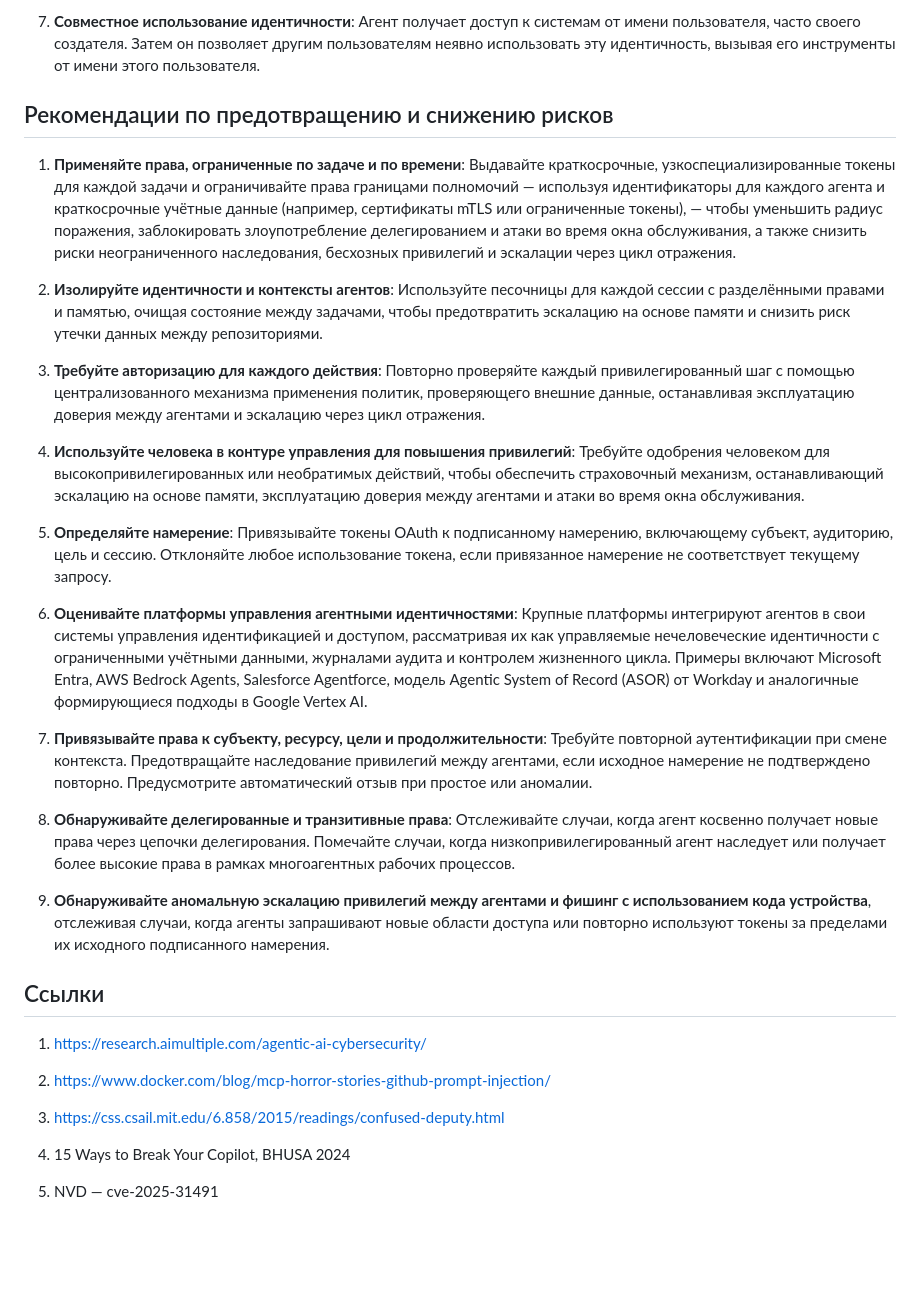
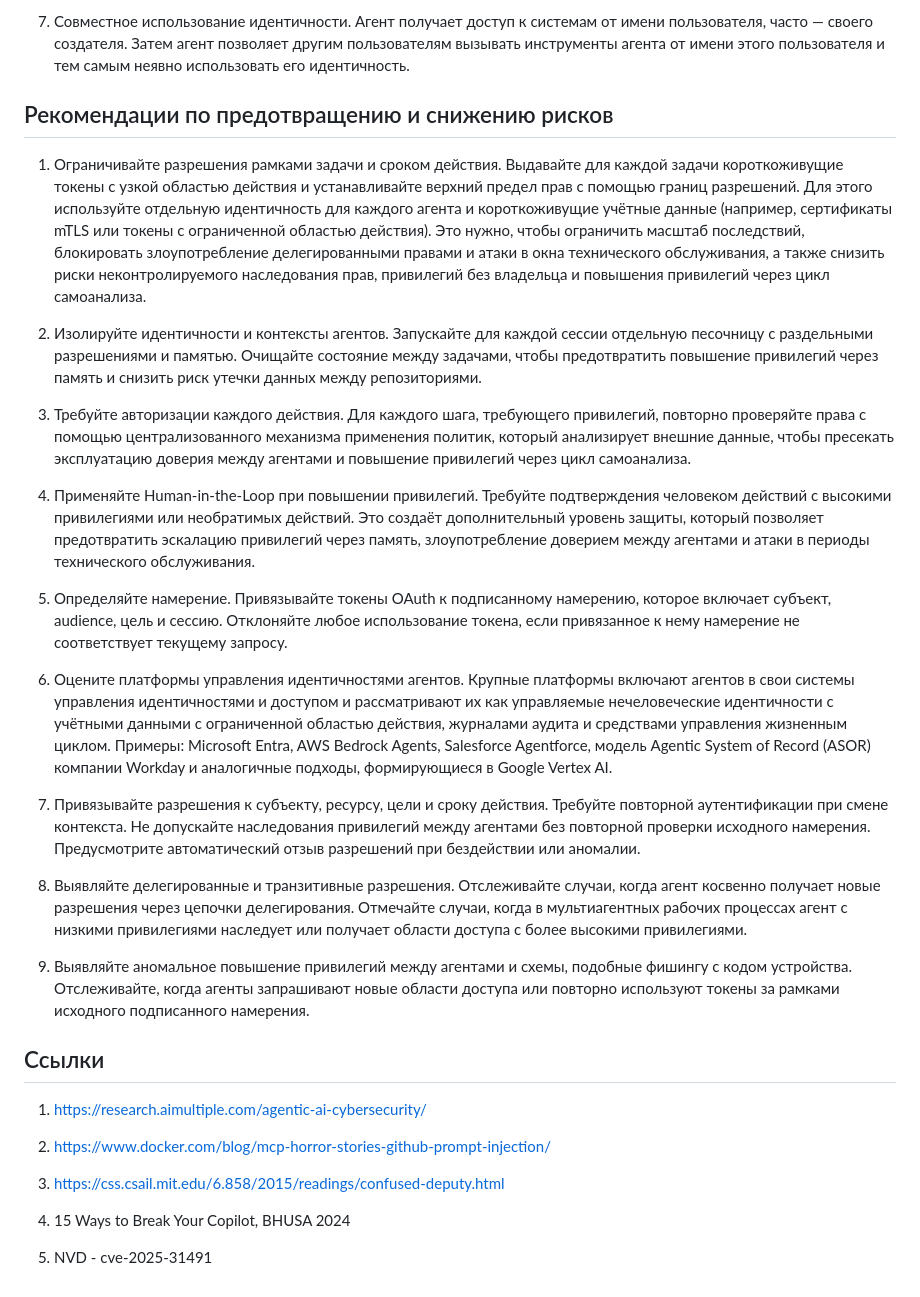
Before and after one commit to GenAI-Security-Project/translations, a Markdown page: owasp-top-10-for-agentic-applications-2026-12-6-1/ru-RU/ASI03_Identity_and_Privilege_Abuse.md, the part around one of its changes. Drawn GitHub-style; blank space fills up the shorter version.

```diff
--- a/owasp-top-10-for-agentic-applications-2026-12-6-1/ru-RU/ASI03_Identity_and_Privilege_Abuse.md
+++ b/owasp-top-10-for-agentic-applications-2026-12-6-1/ru-RU/ASI03_Identity_and_Privilege_Abuse.md
@@ -41,34 +42,34 @@
 
-7. **Совместное использование идентичности**: Агент получает доступ к системам от имени пользователя, часто своего создателя. Затем он позволяет другим пользователям неявно использовать эту идентичность, вызывая его инструменты от имени этого пользователя.
+7. Совместное использование идентичности. Агент получает доступ к системам от имени пользователя, часто — своего создателя. Затем агент позволяет другим пользователям вызывать инструменты агента от имени этого пользователя и тем самым неявно использовать его идентичность.
 
 ## Рекомендации по предотвращению и снижению рисков
 
-1. **Применяйте права, ограниченные по задаче и по времени**: Выдавайте краткосрочные, узкоспециализированные токены для каждой задачи и ограничивайте права границами полномочий — используя идентификаторы для каждого агента и краткосрочные учётные данные (например, сертификаты mTLS или ограниченные токены), — чтобы уменьшить радиус поражения, заблокировать злоупотребление делегированием и атаки во время окна обслуживания, а также снизить риски неограниченного наследования, бесхозных привилегий и эскалации через цикл отражения.
+1. Ограничивайте разрешения рамками задачи и сроком действия. Выдавайте для каждой задачи короткоживущие токены с узкой областью действия и устанавливайте верхний предел прав с помощью границ разрешений. Для этого используйте отдельную идентичность для каждого агента и короткоживущие учётные данные (например, сертификаты mTLS или токены с ограниченной областью действия). Это нужно, чтобы ограничить масштаб последствий, блокировать злоупотребление делегированными правами и атаки в окна технического обслуживания, а также снизить риски неконтролируемого наследования прав, привилегий без владельца и повышения привилегий через цикл самоанализа.
 
-2. **Изолируйте идентичности и контексты агентов**: Используйте песочницы для каждой сессии с разделёнными правами и памятью, очищая состояние между задачами, чтобы предотвратить эскалацию на основе памяти и снизить риск утечки данных между репозиториями.
+2. Изолируйте идентичности и контексты агентов. Запускайте для каждой сессии отдельную песочницу с раздельными разрешениями и памятью. Очищайте состояние между задачами, чтобы предотвратить повышение привилегий через память и снизить риск утечки данных между репозиториями.
 
-3. **Требуйте авторизацию для каждого действия**: Повторно проверяйте каждый привилегированный шаг с помощью централизованного механизма применения политик, проверяющего внешние данные, останавливая эксплуатацию доверия между агентами и эскалацию через цикл отражения.
+3. Требуйте авторизации каждого действия. Для каждого шага, требующего привилегий, повторно проверяйте права с помощью централизованного механизма применения политик, который анализирует внешние данные, чтобы пресекать эксплуатацию доверия между агентами и повышение привилегий через цикл самоанализа.
 
-4. **Используйте человека в контуре управления для повышения привилегий**: Требуйте одобрения человеком для высокопривилегированных или необратимых действий, чтобы обеспечить страховочный механизм, останавливающий эскалацию на основе памяти, эксплуатацию доверия между агентами и атаки во время окна обслуживания.
+4. Применяйте Human-in-the-Loop при повышении привилегий. Требуйте подтверждения человеком действий с высокими привилегиями или необратимых действий. Это создаёт дополнительный уровень защиты, который позволяет предотвратить эскалацию привилегий через память, злоупотребление доверием между агентами и атаки в периоды технического обслуживания.
 
-5. **Определяйте намерение**: Привязывайте токены OAuth к подписанному намерению, включающему субъект, аудиторию, цель и сессию. Отклоняйте любое использование токена, если привязанное намерение не соответствует текущему запросу.
+5. Определяйте намерение. Привязывайте токены OAuth к подписанному намерению, которое включает субъект, audience, цель и сессию. Отклоняйте любое использование токена, если привязанное к нему намерение не соответствует текущему запросу.
 
-6. **Оценивайте платформы управления агентными идентичностями**: Крупные платформы интегрируют агентов в свои системы управления идентификацией и доступом, рассматривая их как управляемые нечеловеческие идентичности с ограниченными учётными данными, журналами аудита и контролем жизненного цикла. Примеры включают Microsoft Entra, AWS Bedrock Agents, Salesforce Agentforce, модель Agentic System of Record (ASOR) от Workday и аналогичные формирующиеся подходы в Google Vertex AI.
+6. Оцените платформы управления идентичностями агентов. Крупные платформы включают агентов в свои системы управления идентичностями и доступом и рассматривают их как управляемые нечеловеческие идентичности с учётными данными с ограниченной областью действия, журналами аудита и средствами управления жизненным циклом. Примеры: Microsoft Entra, AWS Bedrock Agents, Salesforce Agentforce, модель Agentic System of Record (ASOR) компании Workday и аналогичные подходы, формирующиеся в Google Vertex AI.
 
-7. **Привязывайте права к субъекту, ресурсу, цели и продолжительности**: Требуйте повторной аутентификации при смене контекста. Предотвращайте наследование привилегий между агентами, если исходное намерение не подтверждено повторно. Предусмотрите автоматический отзыв при простое или аномалии.
+7. Привязывайте разрешения к субъекту, ресурсу, цели и сроку действия. Требуйте повторной аутентификации при смене контекста. Не допускайте наследования привилегий между агентами без повторной проверки исходного намерения. Предусмотрите автоматический отзыв разрешений при бездействии или аномалии.
 
-8. **Обнаруживайте делегированные и транзитивные права**: Отслеживайте случаи, когда агент косвенно получает новые права через цепочки делегирования. Помечайте случаи, когда низкопривилегированный агент наследует или получает более высокие права в рамках многоагентных рабочих процессов.
+8. Выявляйте делегированные и транзитивные разрешения. Отслеживайте случаи, когда агент косвенно получает новые разрешения через цепочки делегирования. Отмечайте случаи, когда в мультиагентных рабочих процессах агент с низкими привилегиями наследует или получает области доступа с более высокими привилегиями.
 
-9. **Обнаруживайте аномальную эскалацию привилегий между агентами и фишинг с использованием кода устройства**, отслеживая случаи, когда агенты запрашивают новые области доступа или повторно используют токены за пределами их исходного подписанного намерения.
+9. Выявляйте аномальное повышение привилегий между агентами и схемы, подобные фишингу с кодом устройства. Отслеживайте, когда агенты запрашивают новые области доступа или повторно используют токены за рамками исходного подписанного намерения.
 
 ## Ссылки
 
-1. https://research.aimultiple.com/agentic-ai-cybersecurity/
+1. [https://research.aimultiple.com/agentic-ai-cybersecurity/](https://research.aimultiple.com/agentic-ai-cybersecurity/)
 
-2. https://www.docker.com/blog/mcp-horror-stories-github-prompt-injection/
+2. [https://www.docker.com/blog/mcp-horror-stories-github-prompt-injection/](https://www.docker.com/blog/mcp-horror-stories-github-prompt-injection/)
 
-3. https://css.csail.mit.edu/6.858/2015/readings/confused-deputy.html
+3. [https://css.csail.mit.edu/6.858/2015/readings/confused-deputy.html](https://css.csail.mit.edu/6.858/2015/readings/confused-deputy.html)
 
 4. 15 Ways to Break Your Copilot, BHUSA 2024
 
-5. NVD — cve-2025-31491
+5. NVD - cve-2025-31491
```
Also changed, not shown: other parts of owasp-top-10-for-agentic-applications-2026-12-6-1/ru-RU/ASI03_Identity_and_Privilege_Abuse.md (+17 -16 lines).
